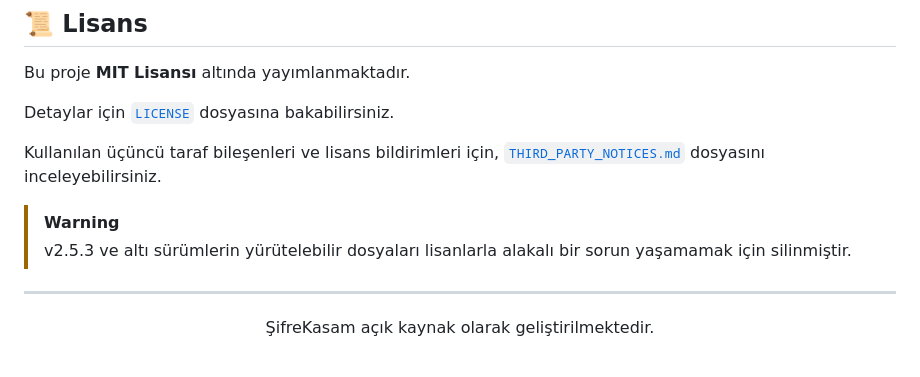
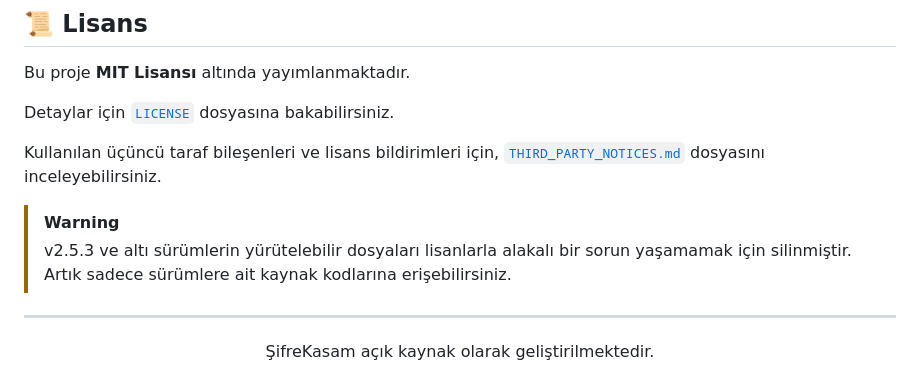
Before and after one commit to salvetum/SifreKasam, a Markdown page: README.md, the part around the change. Drawn GitHub-style.

Commit message:
Revise warning for executable files removal
Updated warning about executable files for versions 2.5.3 and below.

```diff
--- a/README.md
+++ b/README.md
@@ -168,7 +168,7 @@ Detaylar için [`LICENSE`](LICENSE) dosyasına bakabilirsiniz.
 Kullanılan üçüncü taraf bileşenleri ve lisans bildirimleri için, [`THIRD_PARTY_NOTICES.md`](THIRD_PARTY_NOTICES.md) dosyasını inceleyebilirsiniz.
 
 > [!WARNING]
-> v2.5.3 ve altı sürümlerin yürütelebilir dosyaları lisanlarla alakalı bir sorun yaşamamak için silinmiştir.
+> v2.5.3 ve altı sürümlerin yürütelebilir dosyaları lisanlarla alakalı bir sorun yaşamamak için silinmiştir. Artık sadece sürümlere ait kaynak kodlarına erişebilirsiniz.
 
 ---
 
```
